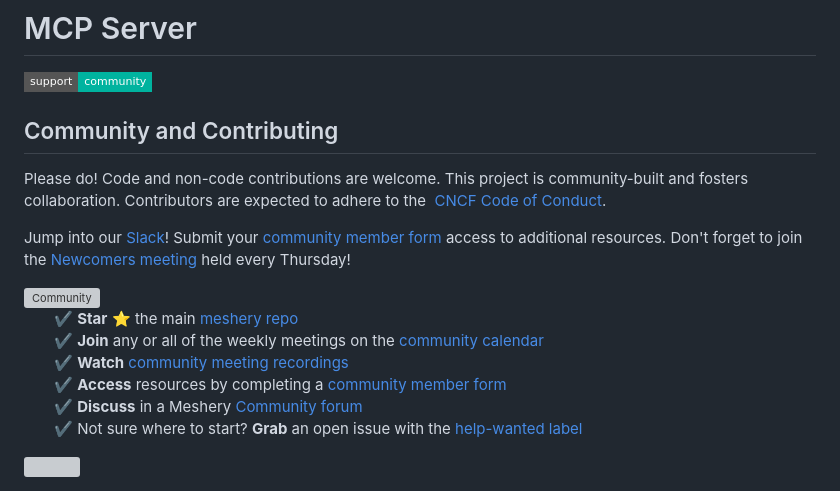
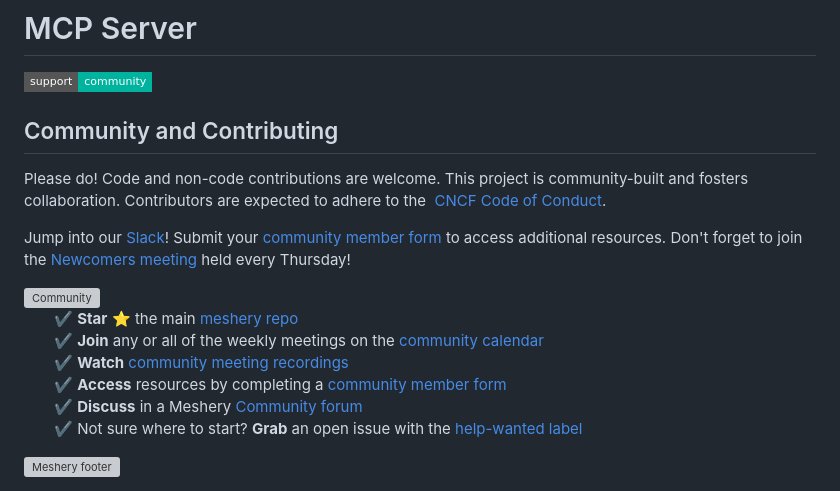
Before and after one commit to AkashNaickar/meshery-mcp-server, a Markdown page: README.md, the part around the change. Rendered like a GitHub page; badges without logos; grey boxes are pictures that could not be loaded.

Commit message:
docs: fix community form wording and add footer alt text
Address the last two CodeRabbit findings on the README: correct the
community member form sentence and add descriptive alt text to the
footer image for screen readers.

Signed-off-by: Akash Naickar <akashnaikar2007@gmail.com>

```diff
--- a/README.md
+++ b/README.md
@@ -78,7 +78,7 @@ This organization is managed by Meshery core and extension maintainers. Reposito
     <h2>Community and Contributing</h2>
     <p>Please do! Code and non-code contributions are welcome. This project is community-built and fosters collaboration. Contributors are expected to adhere to the <a href="https://github.com/cncf/foundation/blob/main/code-of-conduct.md"> CNCF Code of Conduct</a>.
     </p>
-    <p>Jump into our <a href="https://slack.meshery.io">Slack</a>! Submit your <a href="https://meshery.io/newcomers">community member form</a> access to additional resources. Don't forget to join the <a href="https://meshery.io/calendar">Newcomers meeting</a> held every Thursday!
+    <p>Jump into our <a href="https://slack.meshery.io">Slack</a>! Submit your <a href="https://meshery.io/newcomers">community member form</a> to access additional resources. Don't forget to join the <a href="https://meshery.io/calendar">Newcomers meeting</a> held every Thursday!
     </p>
     <img src="https://raw.githubusercontent.com/meshery/meshery/refs/heads/master/.github/assets/images/readme/community.png"
         style="margin:10px;" width="180px" alt="Community" align="right" />
@@ -98,4 +98,4 @@ This organization is managed by Meshery core and extension maintainers. Reposito
     </ul>
 </div>
 <!-- Footer Section -->
-<img src="https://raw.githubusercontent.com/meshery/.github/master/profile/assets/img/footer.png" align="center" />
+<img src="https://raw.githubusercontent.com/meshery/.github/master/profile/assets/img/footer.png" alt="Meshery footer" align="center" />
```
